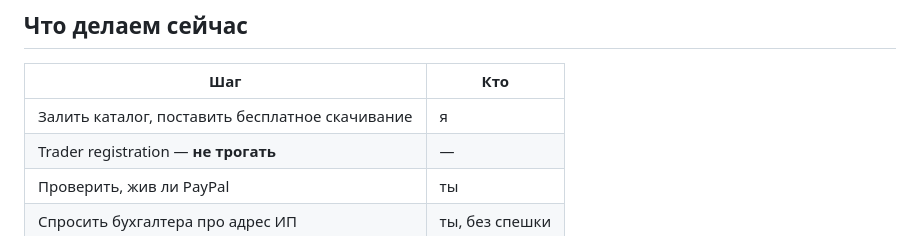
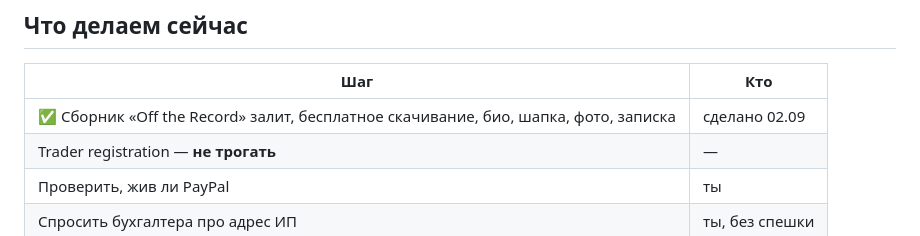
Before and after one commit to verakeiser2012-coder/lks, a Markdown page: notes/bandcamp-trader-status.md, the part around the change. Drawn GitHub-style.

Commit message:
Bandcamp: витрина собрана целиком, отмечено в плане
Шапка и фото артиста подтверждены на публичной странице, записка
лежит в архиве сборника. Профиль: Russia, info@, Linktree, теги.
Продажи не включаем по двум независимым причинам — выплаты только
через PayPal и публикация домашнего адреса при статусе трейдера.

Co-Authored-By: Claude Fable 5.1 <noreply@anthropic.com>

```diff
--- a/notes/bandcamp-trader-status.md
+++ b/notes/bandcamp-trader-status.md
@@ -106,7 +106,7 @@ Bandcamp перечисляет четыре признака. Достаточ
 
 | Шаг | Кто |
 |---|---|
-| Залить каталог, поставить бесплатное скачивание | я |
+| ✅ Сборник «Off the Record» залит, бесплатное скачивание, био, шапка, фото, записка | сделано 02.09 |
 | Trader registration — **не трогать** | — |
 | Проверить, жив ли PayPal | ты |
 | Спросить бухгалтера про адрес ИП | ты, без спешки |
```
